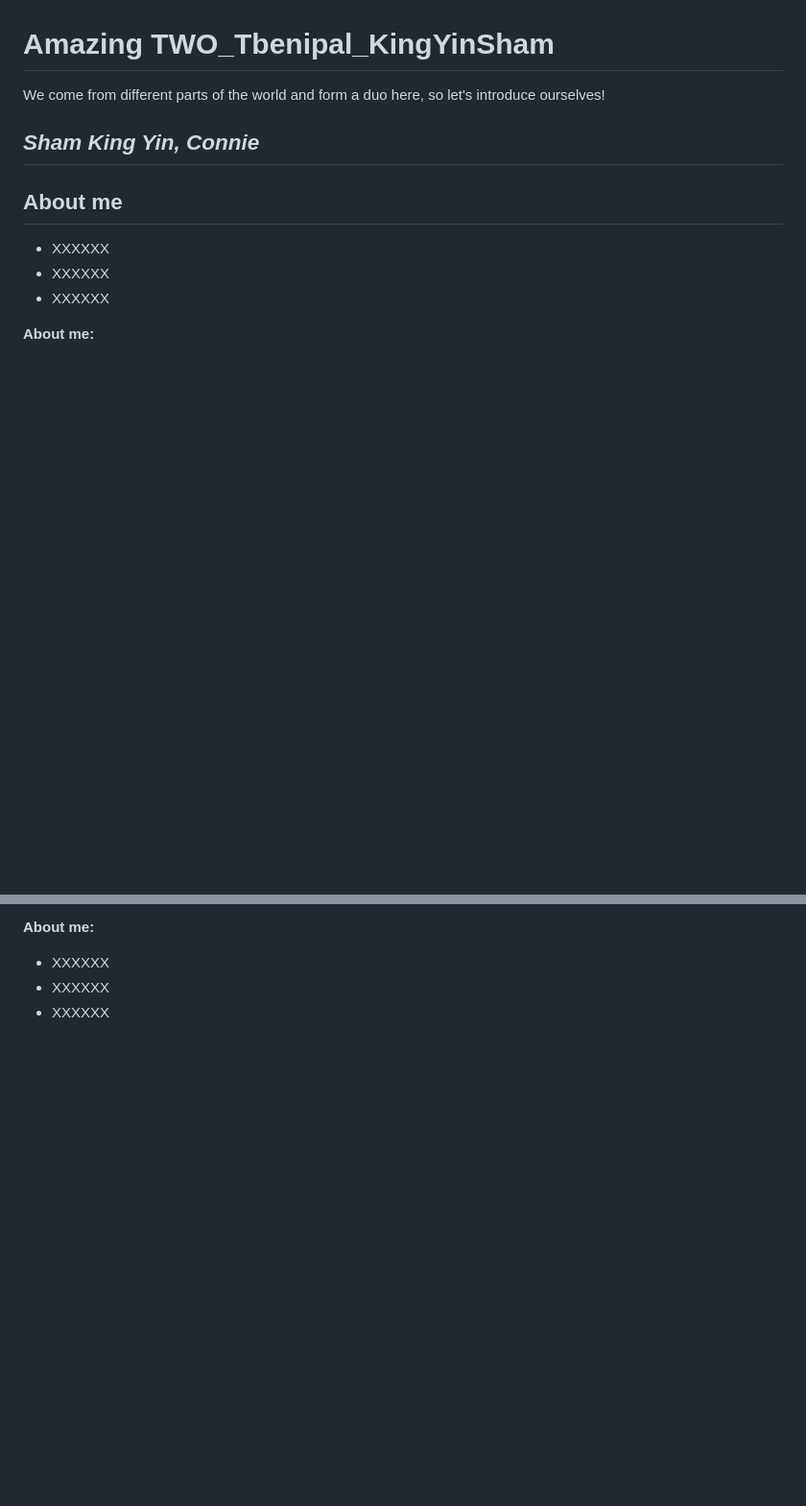
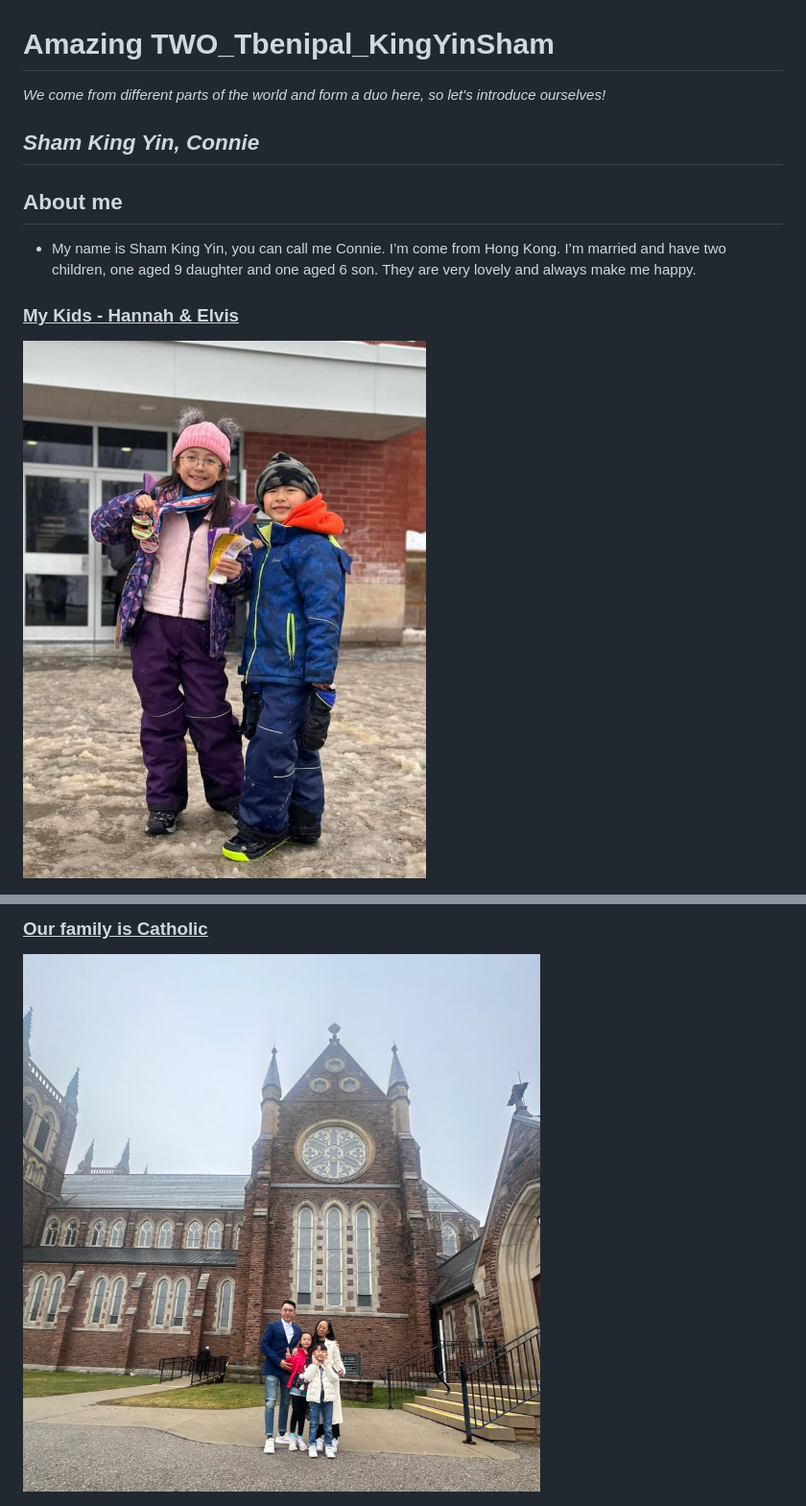
Before and after one commit to ConnieSham823/HW1_repo_Tbenipal-KingYinSham, a Markdown page: README.md, 2 parts joined by grey strips. Shown at 96% size. GitHub-like rendering; pictures changed too: images/Catholic.jpeg (added), images/Hannah and Elvis.jpeg (added); blank space fills up the shorter version.

Commit message:
The parts of SKY introduction
This commit updated text, picture and link.

```diff
--- a/README.md
+++ b/README.md
@@ -1,13 +1,14 @@
 # Amazing TWO_Tbenipal_KingYinSham
-We come from different parts of the world and form a duo here, so let's introduce ourselves!
+
+<i> We come from different parts of the world and form a duo here, so let's introduce ourselves! </i>
 
 ## ***Sham King Yin, Connie***
 
 ## **About me**
-- XXXXXX
-- XXXXXX
-- XXXXXX
+- My name is Sham King Yin, you can call me Connie. I’m come from Hong Kong. I’m married and have two children, one aged 9 daughter and one aged 6 son. They are very lovely and always make me happy.
 
-**About me:**
+<u>
 
+### My Kids - Hannah & Elvis </U>
+![MySon](images/Hannah%20and%20Elvis.jpeg)
 
@@ -16,8 +16,8 @@ We come from different parts of the world and form a duo here, so let's introduc
 
-**About me:**
-- XXXXXX
-- XXXXXX
-- XXXXXX
+### Our family is Catholic </u>
+![Catholic](images/Catholic.jpeg)
 
+<u>
 
+<u>
 
```
Also changed, not shown: other parts of README.md (+15 -4 lines), images/Cycling.png (added), images/Food.png (added), images/Give me a hug.jpg (added).
